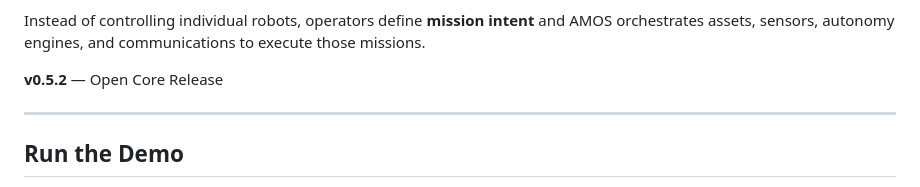
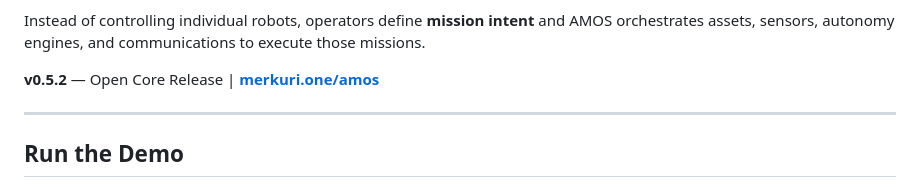
Before and after one commit to merkuriddg/amos-autonomous_mission_orchestration_system, a Markdown page: README.md, the part around the change. Rendered like a GitHub page.

Commit message:
README: add website link
Co-Authored-By: Oz <oz-agent@warp.dev>

```diff
--- a/README.md
+++ b/README.md
@@ -15,7 +15,7 @@ AMOS is a **multi-domain command-and-control platform** that enables small teams
 
 Instead of controlling individual robots, operators define **mission intent** and AMOS orchestrates assets, sensors, autonomy engines, and communications to execute those missions.
 
-**v0.5.2** — Open Core Release
+**v0.5.2** — Open Core Release | [**merkuri.one/amos**](https://merkuri.one/amos/)
 
 ---
 
```
